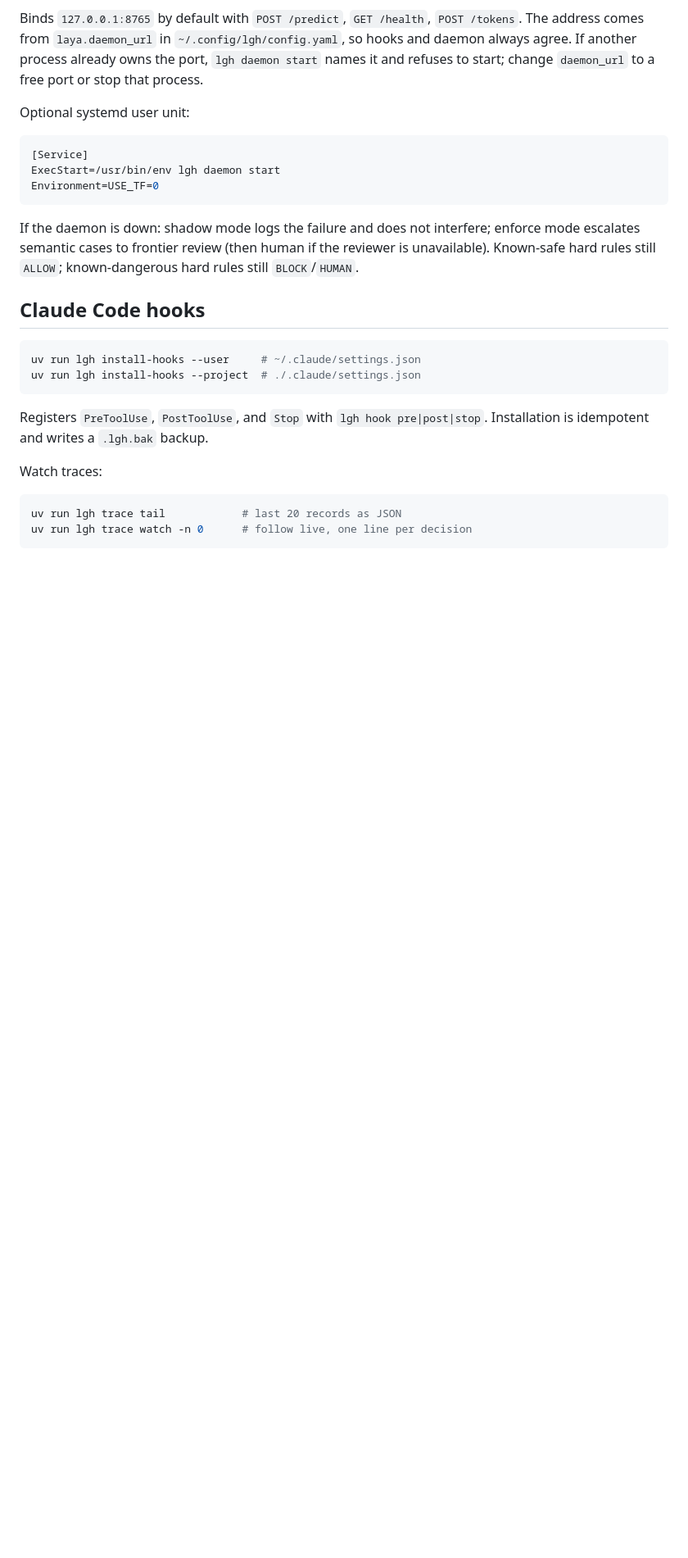
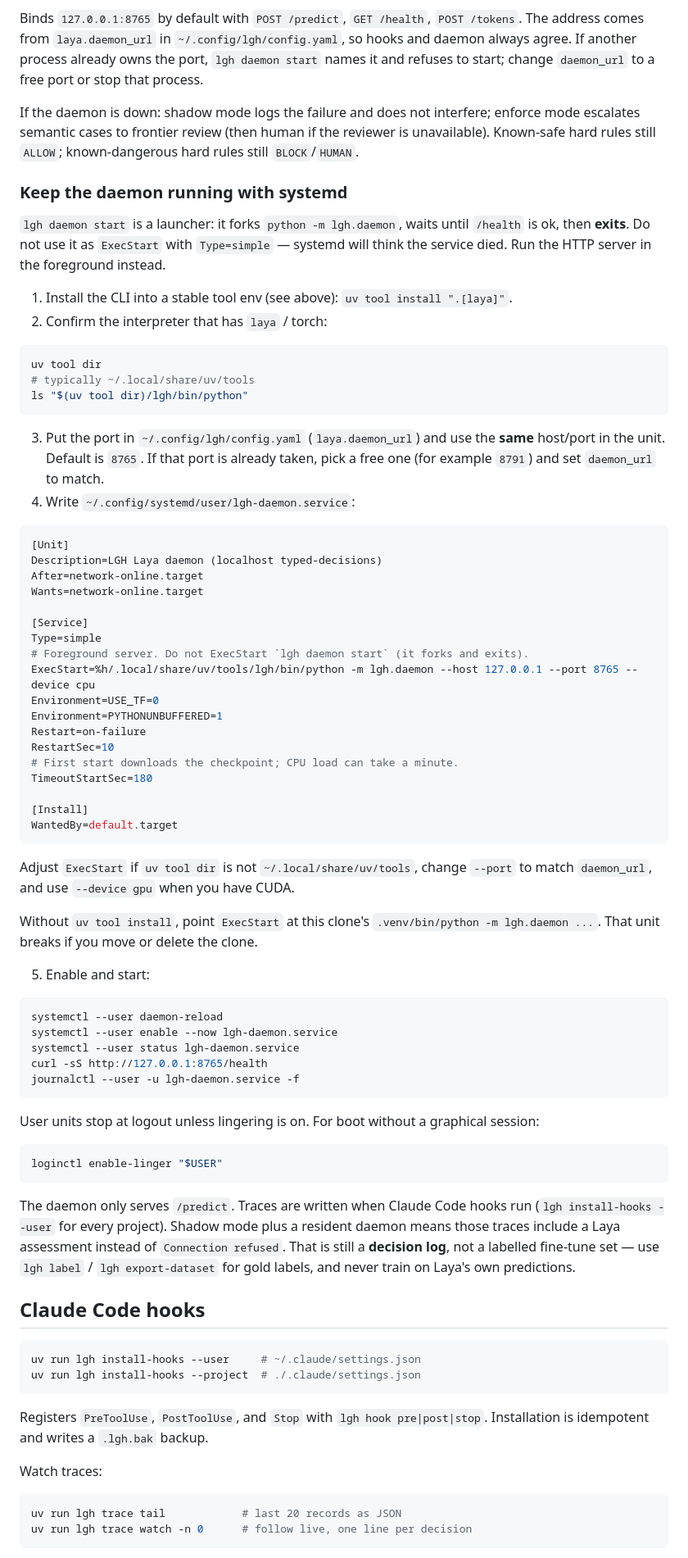
Before and after one commit to morre95/Laya-GuardRails-Harness, a Markdown page: README.md, the part around one of its changes. Shown at 82% size. Drawn GitHub-style; blank space fills up the shorter version.

Commit message:
Update README to clarify CLI installation and systemd integration for Laya daemon. Added detailed instructions for keeping the daemon running with systemd, including configuration examples and environment settings.

````diff
--- a/README.md
+++ b/README.md
@@ -65,15 +69,66 @@ Cold start downloads `convaiinnovations/laya-typed-decisions` on first run and c
 
 Binds `127.0.0.1:8765` by default with `POST /predict`, `GET /health`, `POST /tokens`. The address comes from `laya.daemon_url` in `~/.config/lgh/config.yaml`, so hooks and daemon always agree. If another process already owns the port, `lgh daemon start` names it and refuses to start; change `daemon_url` to a free port or stop that process.
 
-Optional systemd user unit:
+If the daemon is down: shadow mode logs the failure and does not interfere; enforce mode escalates semantic cases to frontier review (then human if the reviewer is unavailable). Known-safe hard rules still `ALLOW`; known-dangerous hard rules still `BLOCK`/`HUMAN`.
+
+### Keep the daemon running with systemd
+
+`lgh daemon start` is a launcher: it forks `python -m lgh.daemon`, waits until `/health` is ok, then **exits**. Do not use it as `ExecStart` with `Type=simple` — systemd will think the service died. Run the HTTP server in the foreground instead.
+
+1. Install the CLI into a stable tool env (see above): `uv tool install ".[laya]"`.
+2. Confirm the interpreter that has `laya` / torch:
+
+```bash
+uv tool dir
+# typically ~/.local/share/uv/tools
+ls "$(uv tool dir)/lgh/bin/python"
+```
+
+3. Put the port in `~/.config/lgh/config.yaml` (`laya.daemon_url`) and use the **same** host/port in the unit. Default is `8765`. If that port is already taken, pick a free one (for example `8791`) and set `daemon_url` to match.
+4. Write `~/.config/systemd/user/lgh-daemon.service`:
 
 ```ini
+[Unit]
+Description=LGH Laya daemon (localhost typed-decisions)
+After=network-online.target
+Wants=network-online.target
+
 [Service]
-ExecStart=/usr/bin/env lgh daemon start
+Type=simple
+# Foreground server. Do not ExecStart `lgh daemon start` (it forks and exits).
+ExecStart=%h/.local/share/uv/tools/lgh/bin/python -m lgh.daemon --host 127.0.0.1 --port 8765 --device cpu
 Environment=USE_TF=0
+Environment=PYTHONUNBUFFERED=1
+Restart=on-failure
+RestartSec=10
+# First start downloads the checkpoint; CPU load can take a minute.
+TimeoutStartSec=180
+
+[Install]
+WantedBy=default.target
 ```
 
-If the daemon is down: shadow mode logs the failure and does not interfere; enforce mode escalates semantic cases to frontier review (then human if the reviewer is unavailable). Known-safe hard rules still `ALLOW`; known-dangerous hard rules still `BLOCK`/`HUMAN`.
+Adjust `ExecStart` if `uv tool dir` is not `~/.local/share/uv/tools`, change `--port` to match `daemon_url`, and use `--device gpu` when you have CUDA.
+
+Without `uv tool install`, point `ExecStart` at this clone's `.venv/bin/python -m lgh.daemon ...`. That unit breaks if you move or delete the clone.
+
+5. Enable and start:
+
+```bash
+systemctl --user daemon-reload
+systemctl --user enable --now lgh-daemon.service
+systemctl --user status lgh-daemon.service
+curl -sS http://127.0.0.1:8765/health
+journalctl --user -u lgh-daemon.service -f
+```
+
+User units stop at logout unless lingering is on. For boot without a graphical session:
+
+```bash
+loginctl enable-linger "$USER"
+```
+
+The daemon only serves `/predict`. Traces are written when Claude Code hooks run (`lgh install-hooks --user` for every project). Shadow mode plus a resident daemon means those traces include a Laya assessment instead of `Connection refused`. That is still a **decision log**, not a labelled fine-tune set — use `lgh label` / `lgh export-dataset` for gold labels, and never train on Laya's own predictions.
 
 ## Claude Code hooks
 
````
Also changed, not shown: other parts of README.md (+5 -1 lines).
